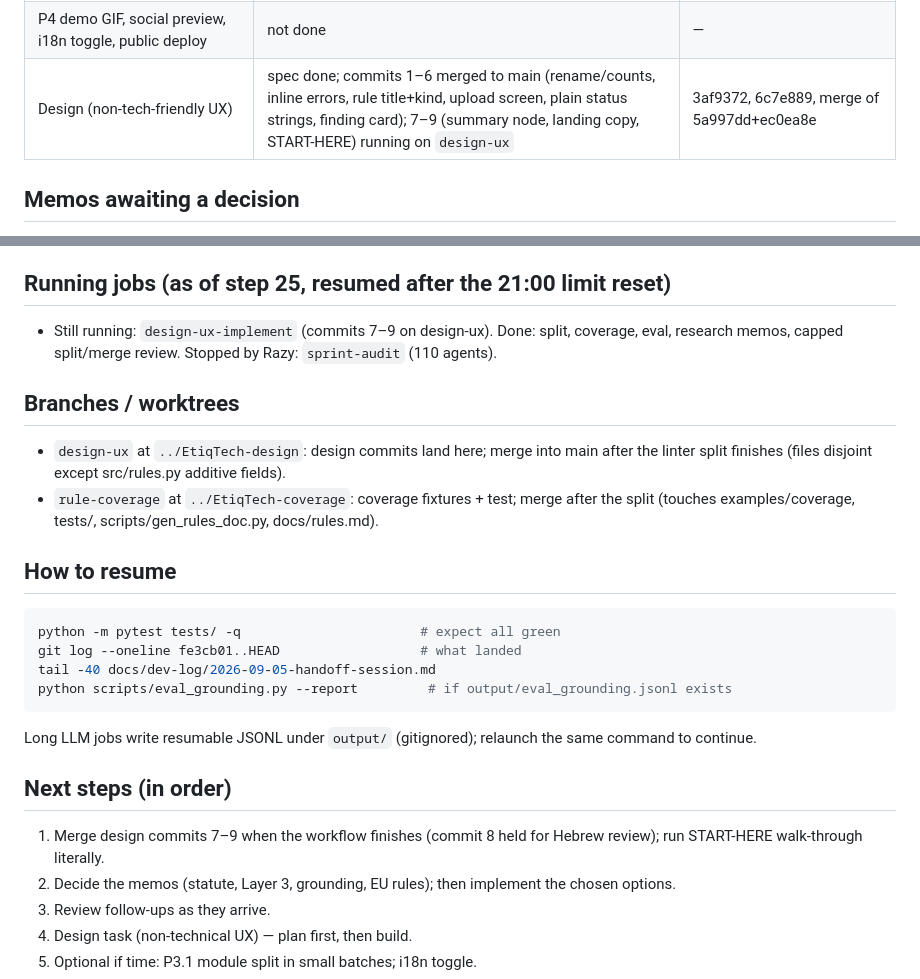
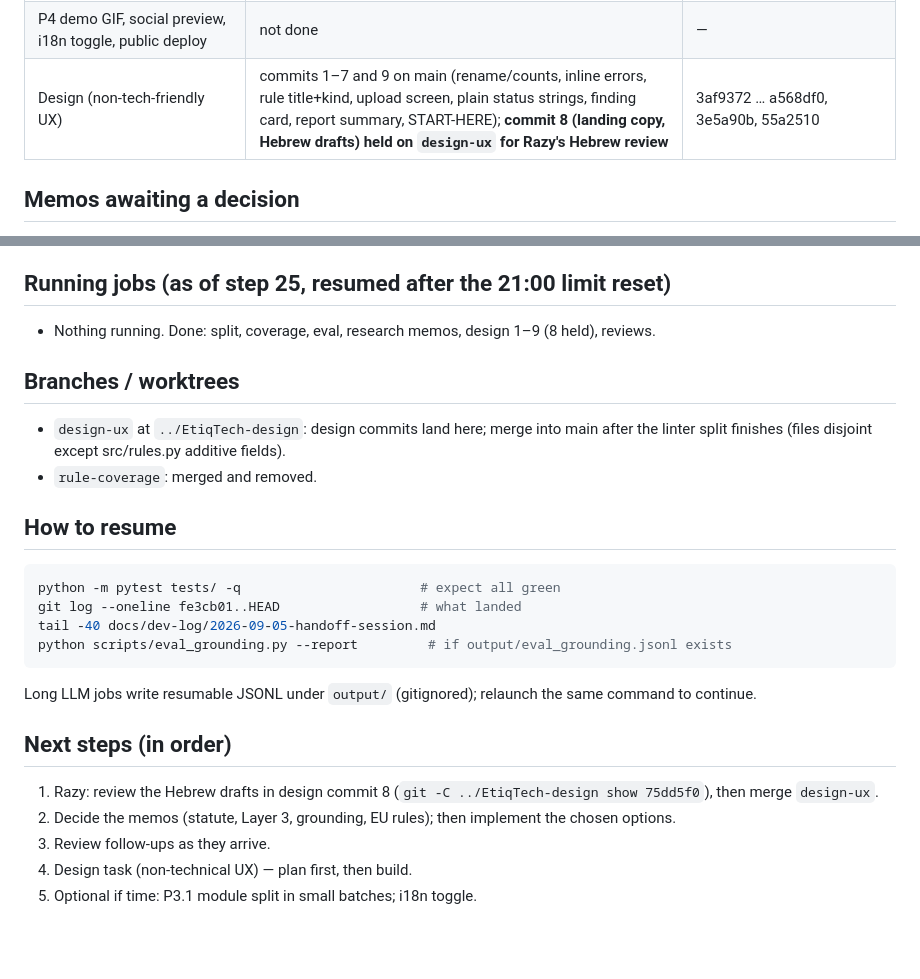
Before and after one commit to nave121/EtiqTech, a Markdown page: docs/dev-log/STATUS.md, 2 parts joined by grey strips. Rendered like a GitHub page; blank space fills up the shorter version.

````diff
--- a/docs/dev-log/STATUS.md
+++ b/docs/dev-log/STATUS.md
@@ -43,7 +43,7 @@ permanent · auth stays at the reverse proxy.
 | P4 prepare-mapping, demo mode, README diagram, acknowledgements | done | 8449d66, 9ce976b |
 | Rule coverage fixtures (23 of 27 never-firing rules) | done, merged | 9a6648b |
 | P4 demo GIF, social preview, i18n toggle, public deploy | not done | — |
-| Design (non-tech-friendly UX) | spec done; commits 1–6 merged to main (rename/counts, inline errors, rule title+kind, upload screen, plain status strings, finding card); 7–9 (summary node, landing copy, START-HERE) running on `design-ux` | 3af9372, 6c7e889, merge of 5a997dd+ec0ea8e |
+| Design (non-tech-friendly UX) | commits 1–7 and 9 on main (rename/counts, inline errors, rule title+kind, upload screen, plain status strings, finding card, report summary, START-HERE); **commit 8 (landing copy, Hebrew drafts) held on `design-ux` for Razy's Hebrew review** | 3af9372 … a568df0, 3e5a90b, 55a2510 |
 
 ## Memos awaiting a decision
 - `docs/dev-log/statute-sources.md` — the statute and rules are not in the repo; sources, licences and a recommendation for `resources/law/`.
@@ -62,11 +62,11 @@ permanent · auth stays at the reverse proxy.
 7. `the_law.txt` is a word-reversed duplicate of the PDF text — candidate for deletion (rule: never delete without OK).
 
 ## Running jobs (as of step 25, resumed after the 21:00 limit reset)
-- Still running: `design-ux-implement` (commits 7–9 on design-ux). Done: split, coverage, eval, research memos, capped split/merge review. Stopped by Razy: `sprint-audit` (110 agents).
+- Nothing running. Done: split, coverage, eval, research memos, design 1–9 (8 held), reviews.
 
 ## Branches / worktrees
 - `design-ux` at `../EtiqTech-design`: design commits land here; merge into main after the linter split finishes (files disjoint except src/rules.py additive fields).
-- `rule-coverage` at `../EtiqTech-coverage`: coverage fixtures + test; merge after the split (touches examples/coverage, tests/, scripts/gen_rules_doc.py, docs/rules.md).
+- `rule-coverage`: merged and removed.
 
 ## How to resume
 ```bash
@@ -78,7 +78,7 @@ python scripts/eval_grounding.py --report         # if output/eval_grounding.jso
 Long LLM jobs write resumable JSONL under `output/` (gitignored); relaunch the same command to continue.
 
 ## Next steps (in order)
-1. Merge design commits 7–9 when the workflow finishes (commit 8 held for Hebrew review); run START-HERE walk-through literally.
+1. Razy: review the Hebrew drafts in design commit 8 (`git -C ../EtiqTech-design show 75dd5f0`), then merge `design-ux`.
 2. Decide the memos (statute, Layer 3, grounding, EU rules); then implement the chosen options.
 2. Review follow-ups as they arrive.
 3. Design task (non-technical UX) — plan first, then build.
````
Also changed, not shown: docs/dev-log/2026-09-05-handoff-session.md (+4 -0 lines).
